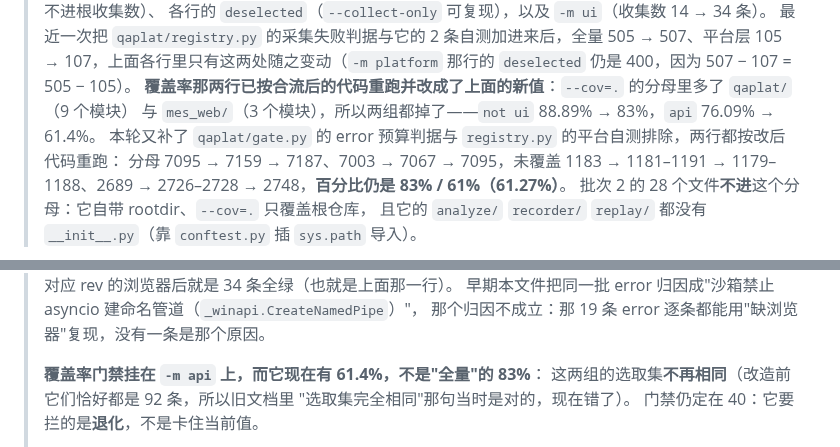
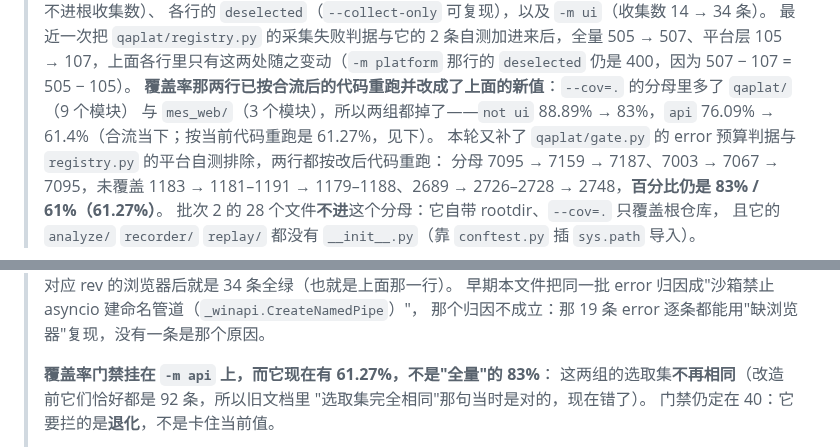
Before and after one commit to lefan17/auto-test-demo, a Markdown page: README.md, 2 parts joined by grey strips. Drawn GitHub-style.

Commit message:
docs: 补齐 README 里残留的旧覆盖率百分比
承接上一提交：把 `-m api` 的覆盖率百分比从旧的 61.4% 更新到当前实测的
61.27%（串行 8 次恒为 TOTAL 7095 未覆盖 2748）。

- README 那句「它现在有 61.4%」是当前时态，值已过期，改成 61.27%；
- 合流当下的历史值 61.4% 保留在演进叙述里，但补一句「按当前代码重跑是
  61.27%」，免得与下面几行并存时自相矛盾。

历史区块（7095 / 7159 / 1181-1191 等）一字未动。

```diff
--- a/README.md
+++ b/README.md
@@ -589,7 +589,7 @@ python tools/check_retry.py             23/23 通过，退出码 0（原 12 条
 > 各行的 `deselected`（`--collect-only` 可复现），以及 `-m ui`（收集数 14 → 34 条）。
 > 最近一次把 `qaplat/registry.py` 的采集失败判据与它的 2 条自测加进来后，全量 505 → 507、平台层 105 → 107，上面各行里只有这两处随之变动（`-m platform` 那行的 `deselected` 仍是 400，因为 507 − 107 = 505 − 105）。
 > **覆盖率那两行已按合流后的代码重跑并改成了上面的新值**：`--cov=.` 的分母里多了 `qaplat/`（9 个模块）
-> 与 `mes_web/`（3 个模块），所以两组都掉了——`not ui` 88.89% → 83%，`api` 76.09% → 61.4%。
+> 与 `mes_web/`（3 个模块），所以两组都掉了——`not ui` 88.89% → 83%，`api` 76.09% → 61.4%（合流当下；按当前代码重跑是 61.27%，见下）。
 > 本轮又补了 `qaplat/gate.py` 的 error 预算判据与 `registry.py` 的平台自测排除，两行都按改后代码重跑：
 > 分母 7095 → 7159 → 7187、7003 → 7067 → 7095，未覆盖 1183 → 1181–1191 → 1179–1188、2689 → 2726–2728 → 2748，**百分比仍是 83% / 61%（61.27%）**。
 > 批次 2 的 28 个文件**不进**这个分母：它自带 rootdir、`--cov=.` 只覆盖根仓库，
@@ -611,7 +611,7 @@ python tools/check_retry.py             23/23 通过，退出码 0（原 12 条
 > 早期本文件把同一批 error 归因成"沙箱禁止 asyncio 建命名管道（`_winapi.CreateNamedPipe`）"，
 > 那个归因不成立：那 19 条 error 逐条都能用"缺浏览器"复现，没有一条是那个原因。
 >
-> **覆盖率门禁挂在 `-m api` 上，而它现在有 61.4%，不是"全量"的 83%**：
+> **覆盖率门禁挂在 `-m api` 上，而它现在有 61.27%，不是"全量"的 83%**：
 > 这两组的选取集**不再相同**（改造前它们恰好都是 92 条，所以旧文档里
 > "选取集完全相同"那句当时是对的，现在错了）。
 > 门禁仍定在 40：它要拦的是**退化**，不是卡住当前值。
```
